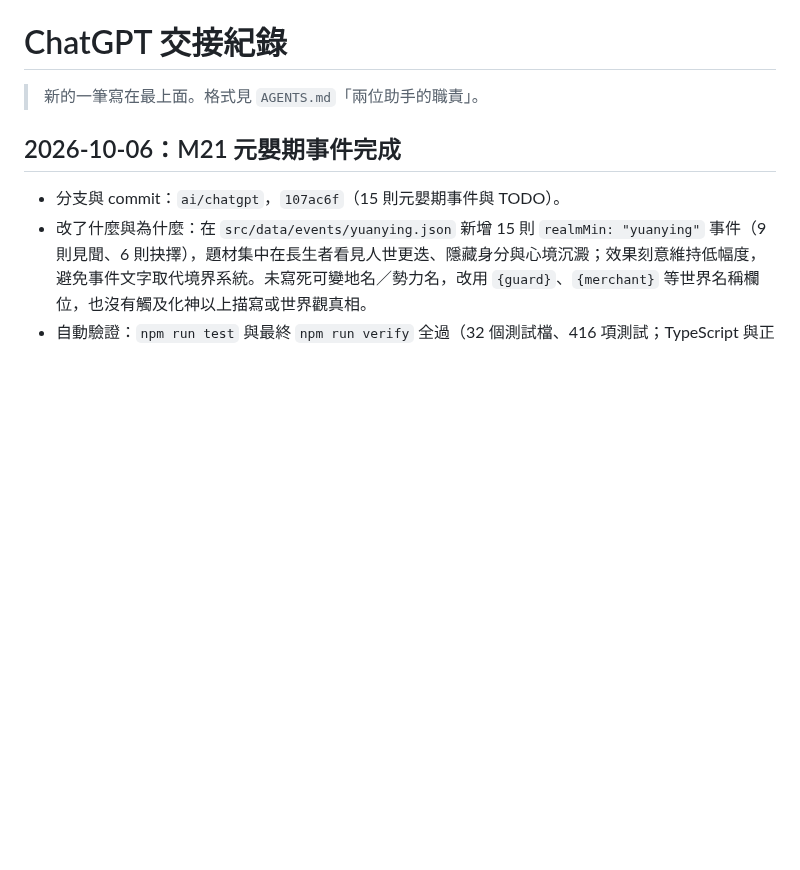
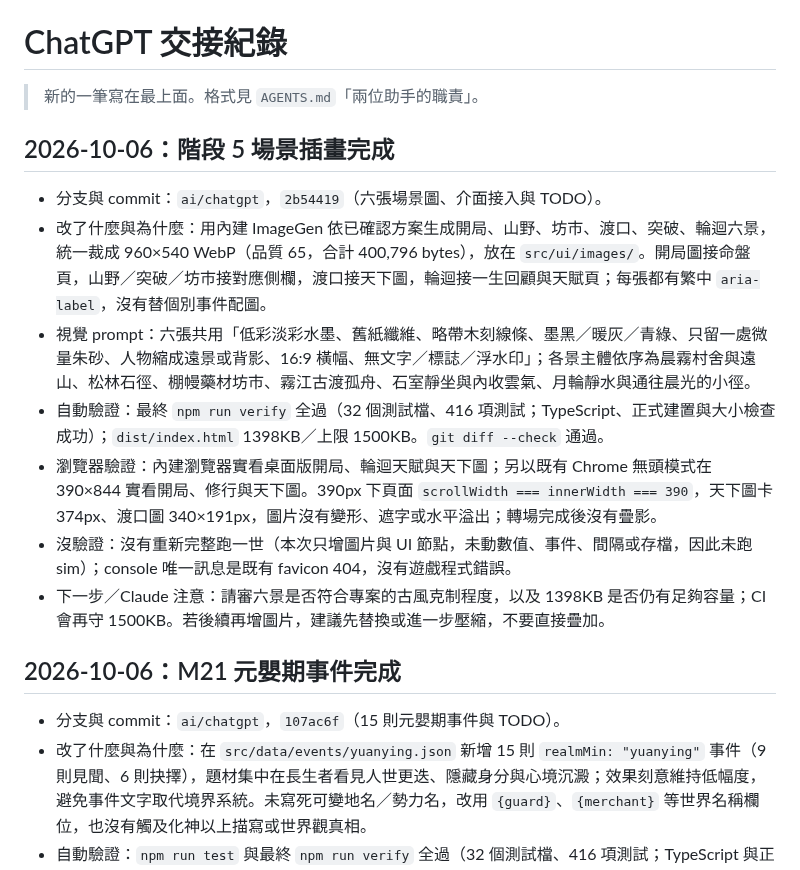
Before and after one commit to qwq6666666/xiuxian-game, a Markdown page: docs/handoff/chatgpt.md, the part around the change. Rendered like a GitHub page; blank space fills up the shorter version.

Commit message:
Document scene illustration handoff
Co-Authored-By: ChatGPT <noreply@openai.com>

```diff
--- a/docs/handoff/chatgpt.md
+++ b/docs/handoff/chatgpt.md
@@ -1,6 +1,16 @@
 # ChatGPT 交接紀錄
 
 > 新的一筆寫在最上面。格式見 `AGENTS.md`「兩位助手的職責」。
+
+## 2026-10-06：階段 5 場景插畫完成
+
+- 分支與 commit：`ai/chatgpt`，`2b54419`（六張場景圖、介面接入與 TODO）。
+- 改了什麼與為什麼：用內建 ImageGen 依已確認方案生成開局、山野、坊市、渡口、突破、輪迴六景，統一裁成 960×540 WebP（品質 65，合計 400,796 bytes），放在 `src/ui/images/`。開局圖接命盤頁，山野／突破／坊市接對應側欄，渡口接天下圖，輪迴接一生回顧與天賦頁；每張都有繁中 `aria-label`，沒有替個別事件配圖。
+- 視覺 prompt：六張共用「低彩淡彩水墨、舊紙纖維、略帶木刻線條、墨黑／暖灰／青綠、只留一處微量朱砂、人物縮成遠景或背影、16:9 橫幅、無文字／標誌／浮水印」；各景主體依序為晨霧村舍與遠山、松林石徑、棚幔藥材坊市、霧江古渡孤舟、石室靜坐與內收雲氣、月輪靜水與通往晨光的小徑。
+- 自動驗證：最終 `npm run verify` 全過（32 個測試檔、416 項測試；TypeScript、正式建置與大小檢查成功）；`dist/index.html` 1398KB／上限 1500KB。`git diff --check` 通過。
+- 瀏覽器驗證：內建瀏覽器實看桌面版開局、輪迴天賦與天下圖；另以既有 Chrome 無頭模式在 390×844 實看開局、修行與天下圖。390px 下頁面 `scrollWidth === innerWidth === 390`，天下圖卡 374px、渡口圖 340×191px，圖片沒有變形、遮字或水平溢出；轉場完成後沒有疊影。
+- 沒驗證：沒有重新完整跑一世（本次只增圖片與 UI 節點，未動數值、事件、間隔或存檔，因此未跑 sim）；console 唯一訊息是既有 favicon 404，沒有遊戲程式錯誤。
+- 下一步／Claude 注意：請審六景是否符合專案的古風克制程度，以及 1398KB 是否仍有足夠容量；CI 會再守 1500KB。若後續再增圖片，建議先替換或進一步壓縮，不要直接疊加。
 
 ## 2026-10-06：M21 元嬰期事件完成
 
```
